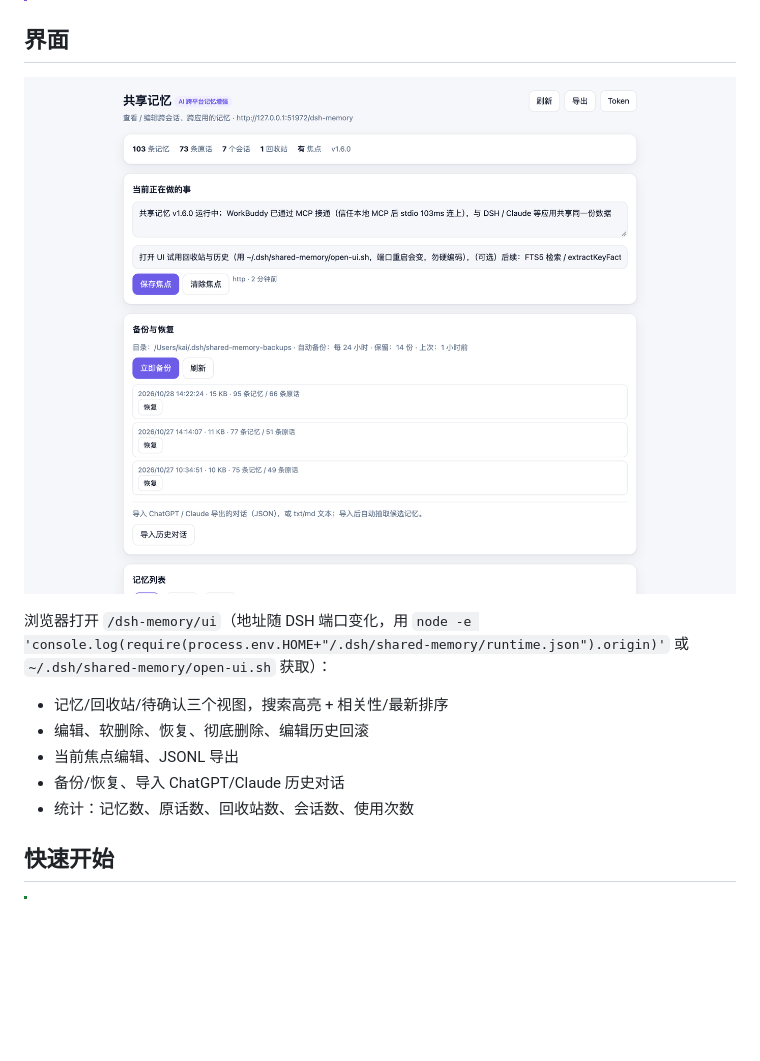
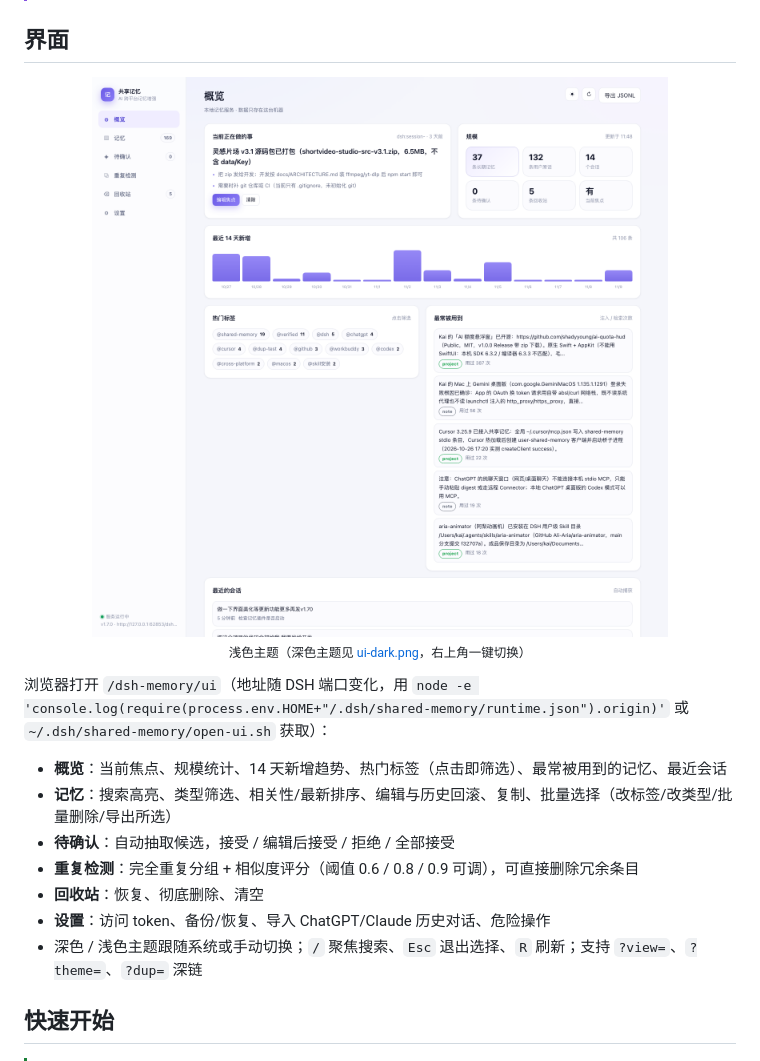
Before and after one commit to shadyyoung/dsh-shared-memory, a Markdown page: README.md, the part around the change. Drawn GitHub-style; pictures changed too: docs/assets/ui.png; blank space fills up the shorter version.

```diff
--- a/README.md
+++ b/README.md
@@ -60,16 +60,20 @@
 ## 界面
 
 <p align="center">
-  <img src="docs/assets/ui.png" alt="Web UI：焦点、备份、记忆列表、待确认、回收站" width="100%">
+  <img src="docs/assets/ui.png" alt="Web UI 概览：焦点、规模、14 天趋势、热门标签、最常被用到的记忆" width="100%">
+  <br/>
+  <sub>浅色主题（深色主题见 <a href="docs/assets/ui-dark.png">ui-dark.png</a>，右上角一键切换）</sub>
 </p>
 
 浏览器打开 `/dsh-memory/ui`（地址随 DSH 端口变化，用 `node -e 'console.log(require(process.env.HOME+"/.dsh/shared-memory/runtime.json").origin)'` 或 `~/.dsh/shared-memory/open-ui.sh` 获取）：
 
-- 记忆/回收站/待确认三个视图，搜索高亮 + 相关性/最新排序
-- 编辑、软删除、恢复、彻底删除、编辑历史回滚
-- 当前焦点编辑、JSONL 导出
-- 备份/恢复、导入 ChatGPT/Claude 历史对话
-- 统计：记忆数、原话数、回收站数、会话数、使用次数
+- **概览**：当前焦点、规模统计、14 天新增趋势、热门标签（点击即筛选）、最常被用到的记忆、最近会话
+- **记忆**：搜索高亮、类型筛选、相关性/最新排序、编辑与历史回滚、复制、批量选择（改标签/改类型/批量删除/导出所选）
+- **待确认**：自动抽取候选，接受 / 编辑后接受 / 拒绝 / 全部接受
+- **重复检测**：完全重复分组 + 相似度评分（阈值 0.6 / 0.8 / 0.9 可调），可直接删除冗余条目
+- **回收站**：恢复、彻底删除、清空
+- **设置**：访问 token、备份/恢复、导入 ChatGPT/Claude 历史对话、危险操作
+- 深色 / 浅色主题跟随系统或手动切换；`/` 聚焦搜索、`Esc` 退出选择、`R` 刷新；支持 `?view=`、`?theme=`、`?dup=` 深链
 
 ## 快速开始
 
```
Also changed, not shown: CHANGELOG.md (+8 -0 lines), docs/API.md (+50 -0 lines), docs/assets/ui-dark.png (added), 5 other files.
